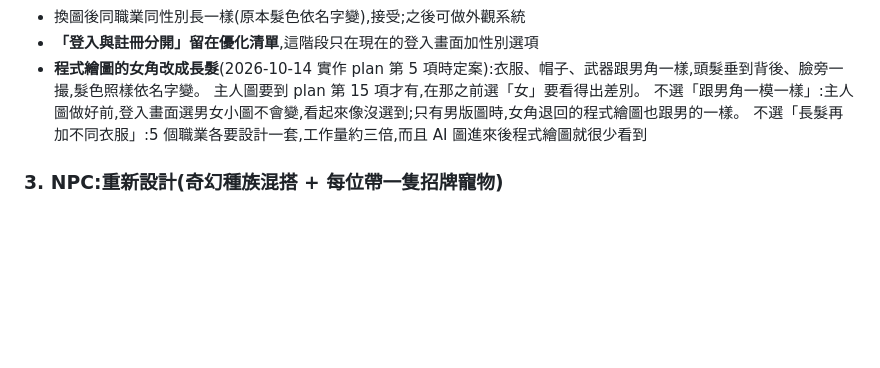
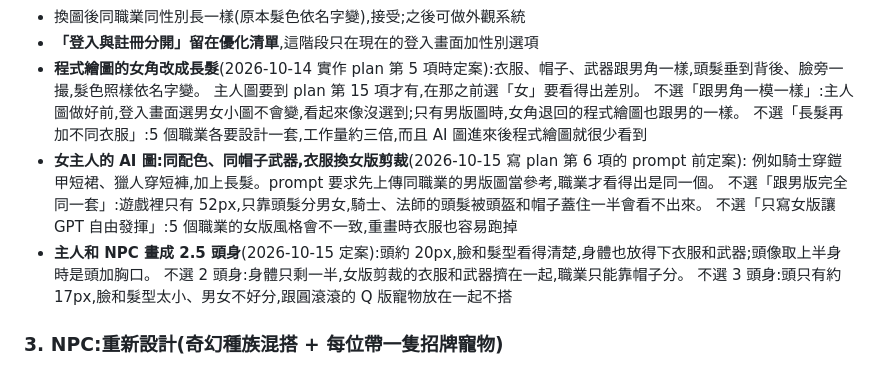
Before and after one commit to ajdfajdfl2003/fantasia-online, a Markdown page: docs/phase-4/討論紀錄.md, the part around the change. Rendered like a GitHub page; blank space fills up the shorter version.

```diff
--- a/docs/phase-4/討論紀錄.md
+++ b/docs/phase-4/討論紀錄.md
@@ -29,6 +29,13 @@
   主人圖要到 plan 第 15 項才有,在那之前選「女」要看得出差別。
   不選「跟男角一模一樣」:主人圖做好前,登入畫面選男女小圖不會變,看起來像沒選到;只有男版圖時,女角退回的程式繪圖也跟男的一樣。
   不選「長髮再加不同衣服」:5 個職業各要設計一套,工作量約三倍,而且 AI 圖進來後程式繪圖就很少看到
+- **女主人的 AI 圖:同配色、同帽子武器,衣服換女版剪裁**(2026-10-15 寫 plan 第 6 項的 prompt 前定案):
+  例如騎士穿鎧甲短裙、獵人穿短褲,加上長髮。prompt 要求先上傳同職業的男版圖當參考,職業才看得出是同一個。
+  不選「跟男版完全同一套」:遊戲裡只有 52px,只靠頭髮分男女,騎士、法師的頭髮被頭盔和帽子蓋住一半會看不出來。
+  不選「只寫女版讓 GPT 自由發揮」:5 個職業的女版風格會不一致,重畫時衣服也容易跑掉
+- **主人和 NPC 畫成 2.5 頭身**(2026-10-15 定案):頭約 20px,臉和髮型看得清楚,身體也放得下衣服和武器;頭像取上半身時是頭加胸口。
+  不選 2 頭身:身體只剩一半,女版剪裁的衣服和武器擠在一起,職業只能靠帽子分。
+  不選 3 頭身:頭只有約 17px,臉和髮型太小、男女不好分,跟圓滾滾的 Q 版寵物放在一起不搭
 
 ### 3. NPC:重新設計(奇幻種族混搭 + 每位帶一隻招牌寵物)
 名字和職務不變。寵物要貼在 NPC 身上,去背「只保留最大的一塊」才不會把寵物清掉。
```
Also changed, not shown: CLAUDE.md (+6 -1 lines), docs/phase-4/spec.md (+2 -0 lines).
